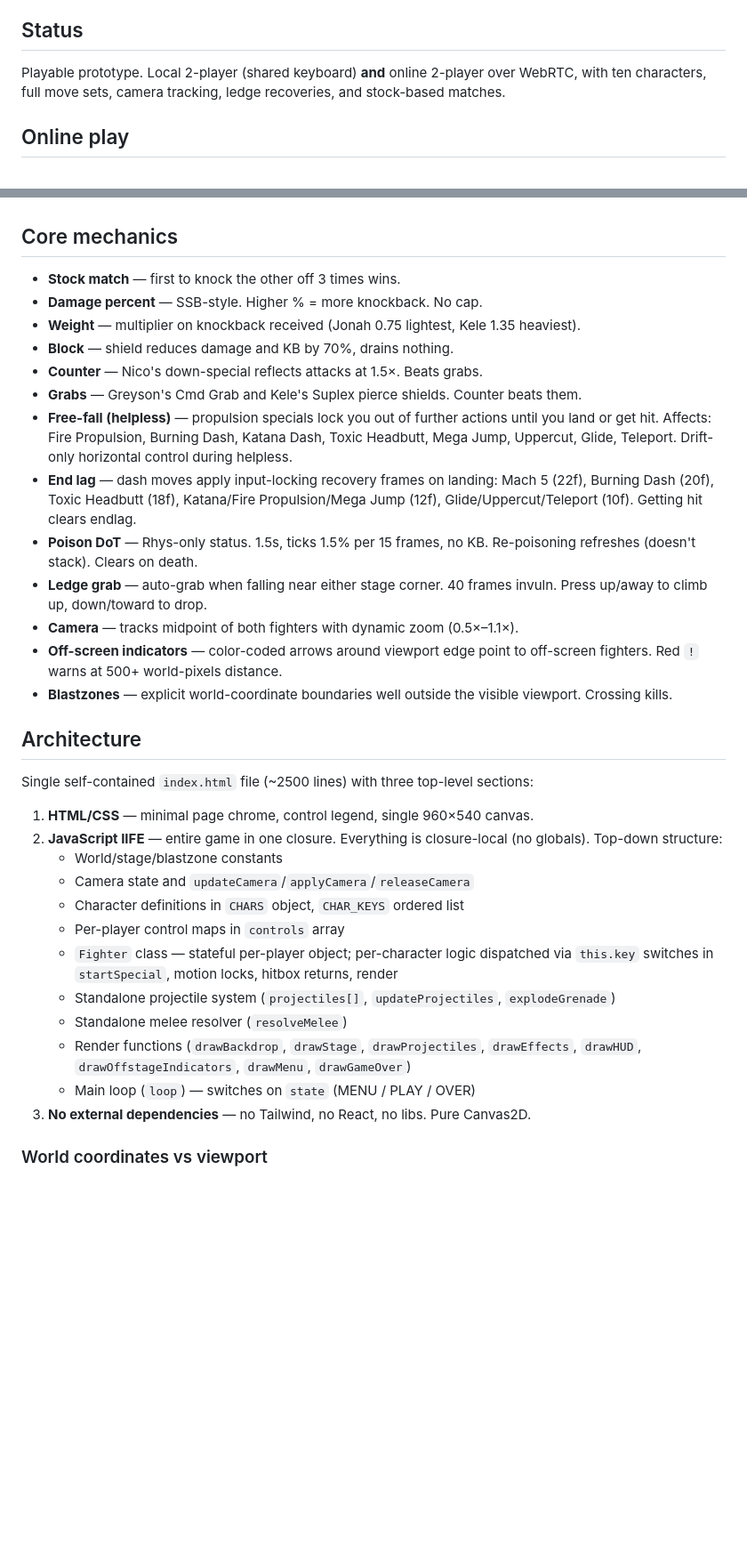
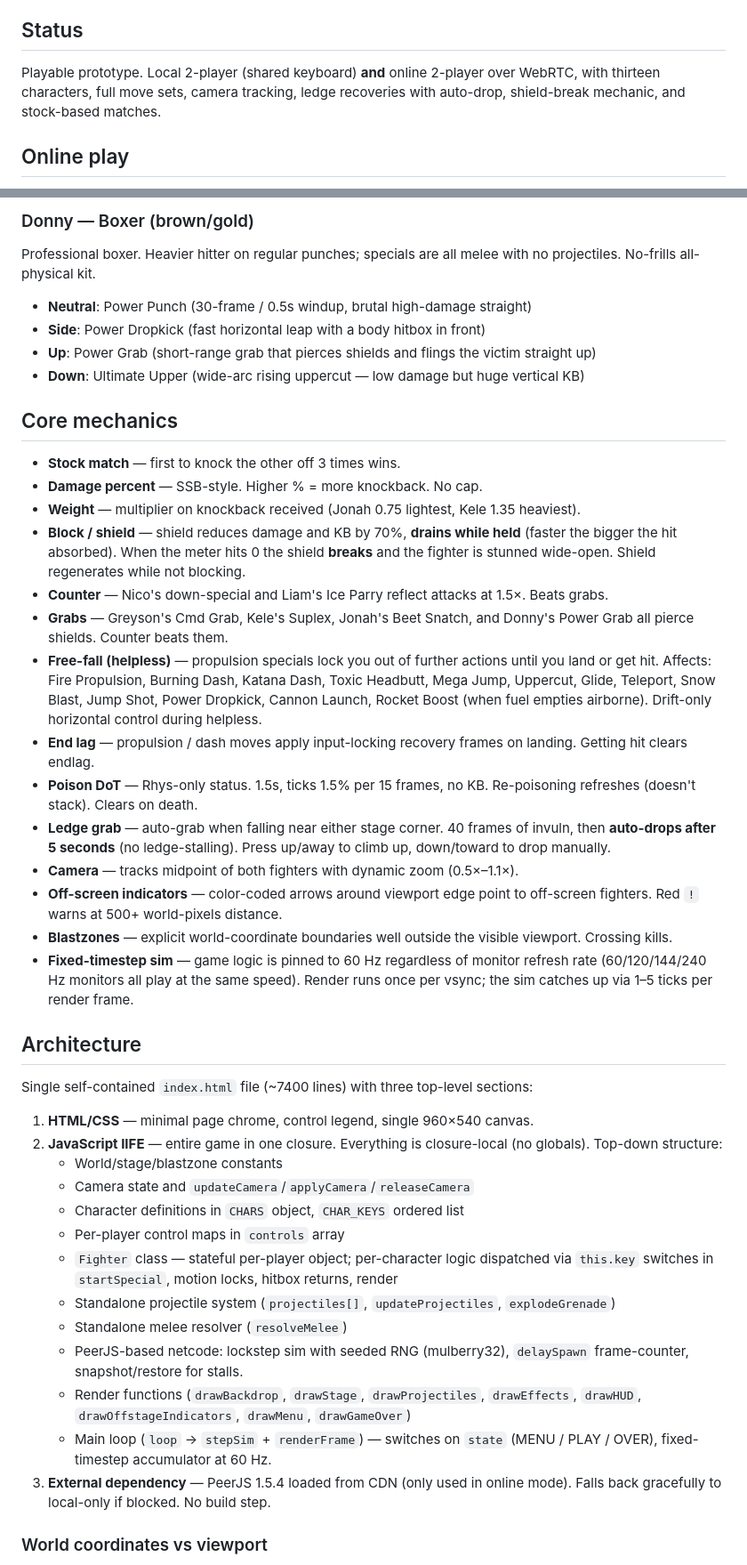
Before and after one commit to Mokas0/alphafight, a Markdown page: README (1).md, 2 parts joined by grey strips. Shown at 89% size. Rendered like a GitHub page; blank space fills up the shorter version.

```diff
--- a/README (1).md
+++ b/README (1).md
@@ -7,8 +7,8 @@ Drop `index.html` into any browser or static host and play.
 ## Status
 
 Playable prototype. Local 2-player (shared keyboard) **and** online 2-player over WebRTC,
-with ten characters, full move sets, camera tracking, ledge recoveries, and stock-based
-matches.
+with thirteen characters, full move sets, camera tracking, ledge recoveries with auto-drop,
+shield-break mechanic, and stock-based matches.
 
 ## Online play
 
@@ -142,31 +159,45 @@ Jokester with a chaos kit — random effects, hammers, and lobbed cheese.
+### Donny — Boxer (brown/gold)
+Professional boxer. Heavier hitter on regular punches; specials are all melee with no
+projectiles. No-frills all-physical kit.
+- **Neutral**: Power Punch (30-frame / 0.5s windup, brutal high-damage straight)
+- **Side**: Power Dropkick (fast horizontal leap with a body hitbox in front)
+- **Up**: Power Grab (short-range grab that pierces shields and flings the victim straight up)
+- **Down**: Ultimate Upper (wide-arc rising uppercut — low damage but huge vertical KB)
 
 ## Core mechanics
 
 - **Stock match** — first to knock the other off 3 times wins.
 - **Damage percent** — SSB-style. Higher % = more knockback. No cap.
 - **Weight** — multiplier on knockback received (Jonah 0.75 lightest, Kele 1.35 heaviest).
-- **Block** — shield reduces damage and KB by 70%, drains nothing.
-- **Counter** — Nico's down-special reflects attacks at 1.5×. Beats grabs.
-- **Grabs** — Greyson's Cmd Grab and Kele's Suplex pierce shields. Counter beats them.
+- **Block / shield** — shield reduces damage and KB by 70%, **drains while held** (faster
+  the bigger the hit absorbed). When the meter hits 0 the shield **breaks** and the fighter
+  is stunned wide-open. Shield regenerates while not blocking.
+- **Counter** — Nico's down-special and Liam's Ice Parry reflect attacks at 1.5×. Beats grabs.
+- **Grabs** — Greyson's Cmd Grab, Kele's Suplex, Jonah's Beet Snatch, and Donny's Power Grab
+  all pierce shields. Counter beats them.
 - **Free-fall (helpless)** — propulsion specials lock you out of further actions until
   you land or get hit. Affects: Fire Propulsion, Burning Dash, Katana Dash, Toxic Headbutt,
-  Mega Jump, Uppercut, Glide, Teleport. Drift-only horizontal control during helpless.
-- **End lag** — dash moves apply input-locking recovery frames on landing:
-  Mach 5 (22f), Burning Dash (20f), Toxic Headbutt (18f), Katana/Fire Propulsion/Mega Jump
-  (12f), Glide/Uppercut/Teleport (10f). Getting hit clears endlag.
+  Mega Jump, Uppercut, Glide, Teleport, Snow Blast, Jump Shot, Power Dropkick, Cannon Launch,
+  Rocket Boost (when fuel empties airborne). Drift-only horizontal control during helpless.
+- **End lag** — propulsion / dash moves apply input-locking recovery frames on landing.
+  Getting hit clears endlag.
 - **Poison DoT** — Rhys-only status. 1.5s, ticks 1.5% per 15 frames, no KB. Re-poisoning
   refreshes (doesn't stack). Clears on death.
-- **Ledge grab** — auto-grab when falling near either stage corner. 40 frames invuln.
-  Press up/away to climb up, down/toward to drop.
+- **Ledge grab** — auto-grab when falling near either stage corner. 40 frames of invuln,
+  then **auto-drops after 5 seconds** (no ledge-stalling). Press up/away to climb up,
+  down/toward to drop manually.
 - **Camera** — tracks midpoint of both fighters with dynamic zoom (0.5×–1.1×).
-- **Off-screen indicators** — color-coded arrows around viewport edge point to
-  off-screen fighters. Red `!` warns at 500+ world-pixels distance.
+- **Off-screen indicators** — color-coded arrows around viewport edge point to off-screen
+  fighters. Red `!` warns at 500+ world-pixels distance.
 - **Blastzones** — explicit world-coordinate boundaries well outside the visible viewport.
   Crossing kills.
+- **Fixed-timestep sim** — game logic is pinned to 60 Hz regardless of monitor refresh rate
+  (60/120/144/240 Hz monitors all play at the same speed). Render runs once per vsync;
+  the sim catches up via 1–5 ticks per render frame.
 
 ## Architecture
 
-Single self-contained `index.html` file (~2500 lines) with three top-level sections:
+Single self-contained `index.html` file (~7400 lines) with three top-level sections:
 
 1. **HTML/CSS** — minimal page chrome, control legend, single 960×540 canvas.
 2. **JavaScript IIFE** — entire game in one closure. Everything is closure-local
@@ -180,10 +211,14 @@ Single self-contained `index.html` file (~2500 lines) with three top-level secti
    - Standalone projectile system (`projectiles[]`, `updateProjectiles`,
      `explodeGrenade`)
    - Standalone melee resolver (`resolveMelee`)
+   - PeerJS-based netcode: lockstep sim with seeded RNG (mulberry32),
+     `delaySpawn` frame-counter, snapshot/restore for stalls.
    - Render functions (`drawBackdrop`, `drawStage`, `drawProjectiles`, `drawEffects`,
      `drawHUD`, `drawOffstageIndicators`, `drawMenu`, `drawGameOver`)
-   - Main loop (`loop`) — switches on `state` (MENU / PLAY / OVER)
-3. **No external dependencies** — no Tailwind, no React, no libs. Pure Canvas2D.
+   - Main loop (`loop` → `stepSim` + `renderFrame`) — switches on `state`
+     (MENU / PLAY / OVER), fixed-timestep accumulator at 60 Hz.
+3. **External dependency** — PeerJS 1.5.4 loaded from CDN (only used in online mode).
+   Falls back gracefully to local-only if blocked. No build step.
 
 ### World coordinates vs viewport
 
```
Also changed, not shown: other parts of README (1).md (+44 -25 lines).
